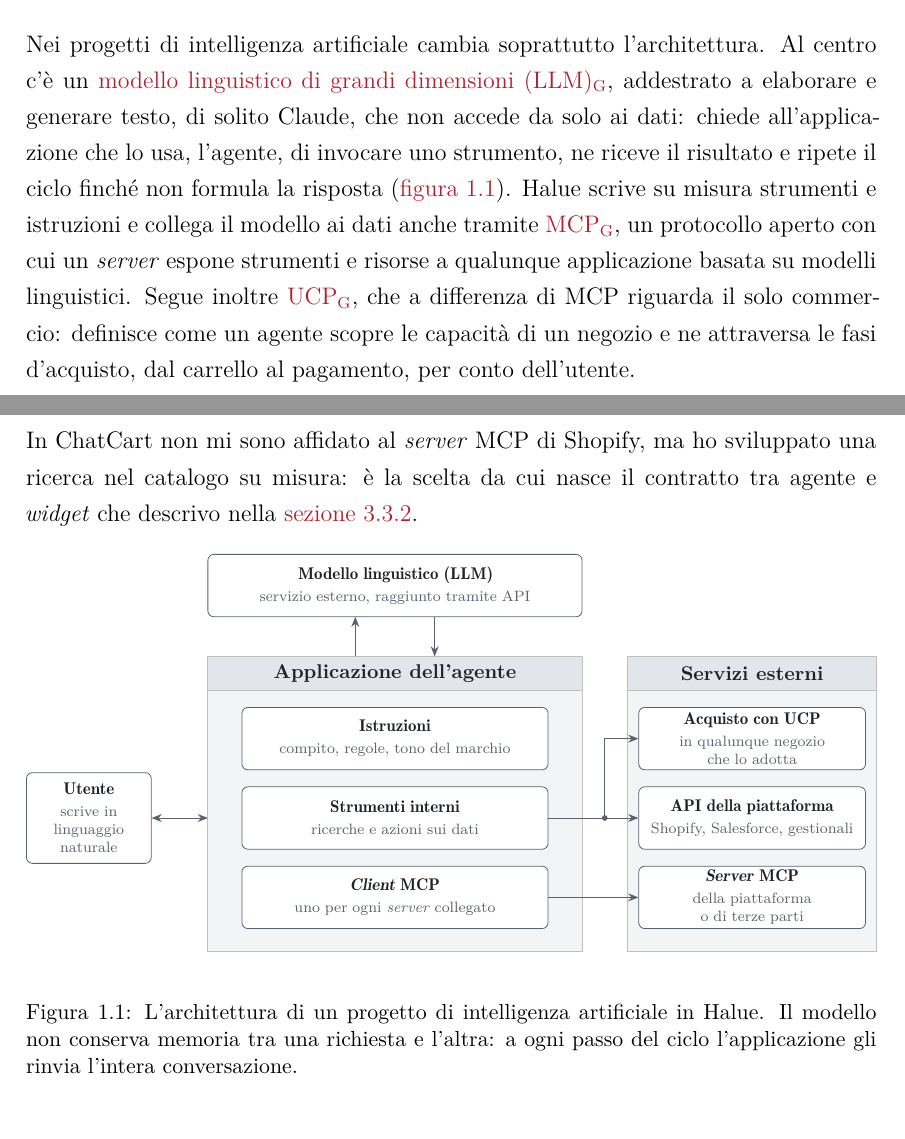
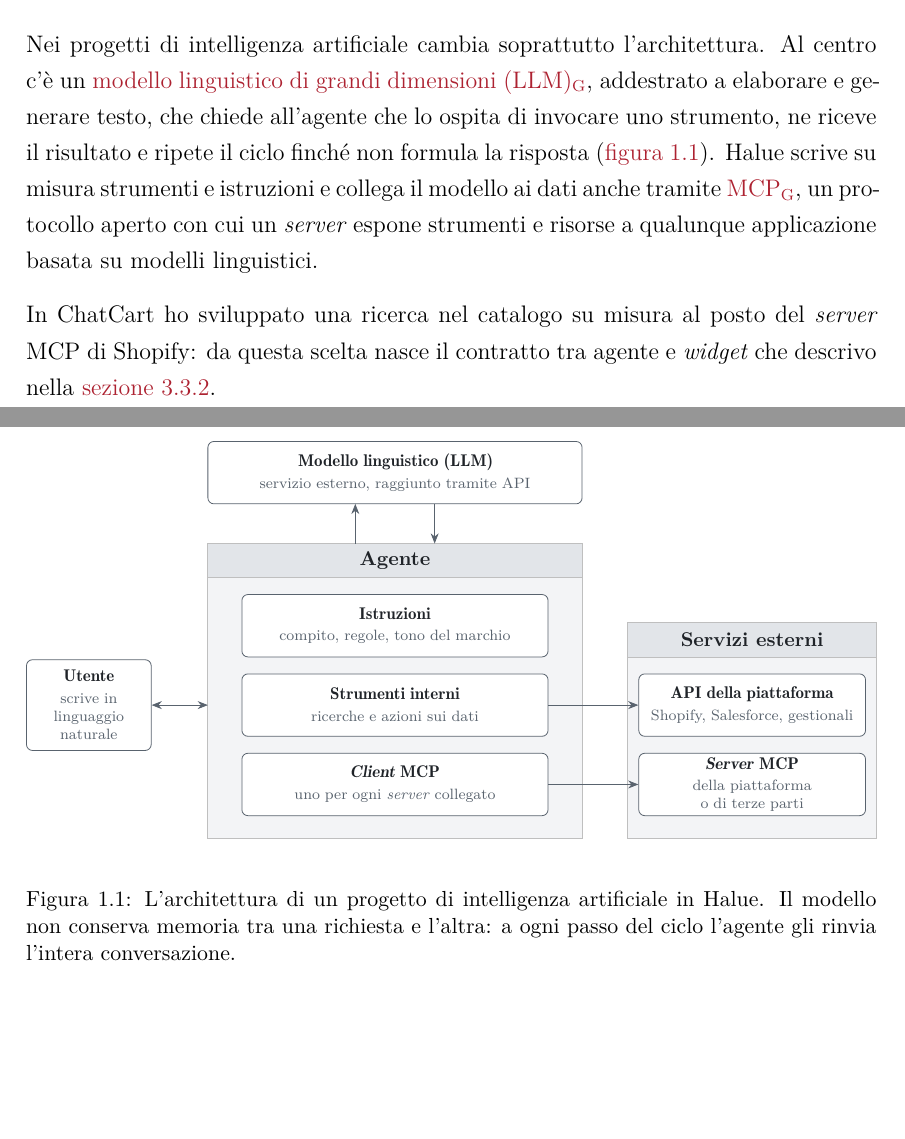
Before and after one commit to edoardodepiccoli/relazione-finale, a LaTeX document (tesi.tex, which reads capitoli/01-halue.tex, figure/01-halue/agente.tex): two parts of pages 12 and 13 of 32, joined at a grey line, cut so that both start at the same text, the shorter picture padded with empty space. Compiled offline with XeLaTeX; a missing font is replaced by an installed copy or a similar font.

Commit message:
docs: snellisci il paragrafo sull'architettura IA e togli UCP dal §1.3

```diff
--- a/capitoli/01-halue.tex
+++ b/capitoli/01-halue.tex
@@ -102,17 +102,15 @@ TypeScript, integrabili con entrambe le modalità.
 
 Nei progetti di intelligenza artificiale cambia soprattutto l’architettura. Al centro c’è un
 \gloss{llm}{modello linguistico di grandi dimensioni (LLM)}, addestrato a elaborare e generare
-testo, di solito Claude, che non accede da solo ai dati: chiede all’applicazione che lo usa,
-l’agente, di invocare uno strumento, ne riceve il risultato e ripete il ciclo finché non formula la
-risposta (\figref{fig:agente}). Halue scrive su misura strumenti e istruzioni e collega il modello ai
-dati anche tramite \gloss{mcp}{MCP}, un protocollo aperto con cui un \emph{server} espone strumenti e
-risorse a qualunque applicazione basata su modelli linguistici. Segue inoltre \gloss{ucp}{UCP}, che a
-differenza di MCP riguarda il solo commercio: definisce come un agente scopre le capacità di un
-negozio e ne attraversa le fasi d’acquisto, dal carrello al pagamento, per conto dell’utente.
+testo, che chiede all’agente che lo ospita di invocare uno strumento, ne riceve il risultato e
+ripete il ciclo finché non formula la risposta (\figref{fig:agente}). Halue scrive su misura
+strumenti e istruzioni e collega il modello ai dati anche tramite \gloss{mcp}{MCP}, un protocollo
+aperto con cui un \emph{server} espone strumenti e risorse a qualunque applicazione basata su
+modelli linguistici.
 
-In ChatCart non mi sono affidato al \emph{server} MCP di Shopify, ma ho sviluppato una ricerca nel
-catalogo su misura: è la scelta da cui nasce il contratto tra agente e \emph{widget} che descrivo
-nella \secref{sec:contratto}.
+In ChatCart ho sviluppato una ricerca nel catalogo su misura al posto del \emph{server} MCP di
+Shopify: da questa scelta nasce il contratto tra agente e \emph{widget} che descrivo nella
+\secref{sec:contratto}.
 
 \begin{figure}[htbp]
 	\centering
@@ -120,7 +118,7 @@ nella \secref{sec:contratto}.
 	\input{figure/01-halue/agente.tex}
 	\caption[L’architettura di un progetto di intelligenza artificiale in Halue]{L’architettura di un
 	progetto di intelligenza artificiale in Halue. Il modello non conserva memoria tra una richiesta e
-	l’altra: a ogni passo del ciclo l’applicazione gli rinvia l’intera conversazione.}
+	l’altra: a ogni passo del ciclo l’agente gli rinvia l’intera conversazione.}
 	\label{fig:agente}
 \end{figure}
 
--- a/figure/01-halue/agente.tex
+++ b/figure/01-halue/agente.tex
@@ -11,11 +11,7 @@
 	blocco/.default=40mm,
 	doppia/.style={freccia, {Stealth[length=1.8mm,width=1.4mm]}-{Stealth[length=1.8mm,width=1.4mm]}},
 ]
-	% L'applicazione dell'agente e i servizi esterni, come contenitori sullo sfondo.
+	% L'agente e i servizi esterni, come contenitori sullo sfondo.
 	\begin{scope}[on background layer]
 		\path[partizione] (32mm, -24mm) rectangle (98mm, -76mm);
 		\path[intestazione] (32mm, -24mm) rectangle (98mm, -30mm);
-		\node[titolo] at (65mm, -27mm) {Applicazione dell’agente};
-		\path[partizione] (106mm, -24mm) rectangle (150mm, -76mm);
-		\path[intestazione] (106mm, -24mm) rectangle (150mm, -30mm);
-		\node[titolo] at (128mm, -27mm) {Servizi esterni};
@@ -33,24 +33,20 @@
 	\node[blocco=54mm] (client) at (65mm, -66.5mm)
 		{\voce{\emph{Client} MCP}{uno per ogni \emph{server} collegato}};
 
-	% Fuori dall'applicazione.
+	% Fuori dall'agente.
 	\node[blocco=22mm, minimum height=16mm] (utente) at (11mm, -52.5mm)
 		{\voce{Utente}{scrive in linguaggio naturale}};
-	\node[blocco=40mm] (ucp) at (128mm, -38.5mm)
-		{\voce{Acquisto con UCP}{in qualunque negozio che lo adotta}};
 	\node[blocco=40mm] (api) at (128mm, -52.5mm)
 		{\voce{API della piattaforma}{Shopify, Salesforce, gestionali}};
 	\node[blocco=40mm] (mcp) at (128mm, -66.5mm)
 		{\voce{\emph{Server} MCP}{della piattaforma o di terze parti}};
 
-	% Il ciclo tra applicazione e modello.
+	% Il ciclo tra agente e modello.
 	\draw[freccia] (58mm, -24mm) -- (58mm, -17mm);
 	\draw[freccia] (72mm, -17mm) -- (72mm, -24mm);
 
 	% Collegamenti con l'esterno.
 	\draw[doppia] (utente.east) -- (32mm, -52.5mm);
 	\draw[freccia] (strumenti.east) -- (api.west);
-	\draw[freccia] (102mm, -52.5mm) |- (ucp.west);
-	\fill[FiguraTenue] (102mm, -52.5mm) circle (0.5mm);
 	\draw[freccia] (client.east) -- (mcp.west);
 \end{tikzpicture}
```
Also changed, not shown: figure/01-halue/agente.tex (10 more changed lines).
